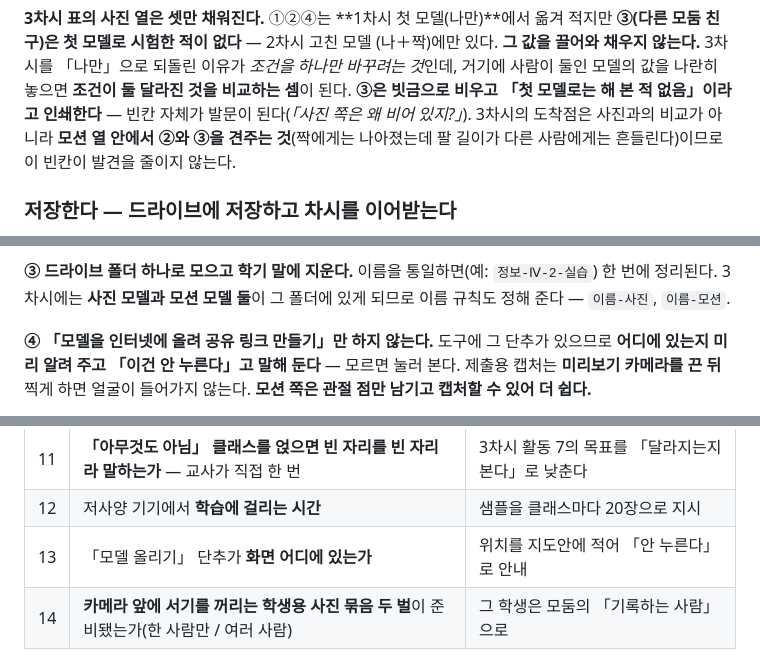
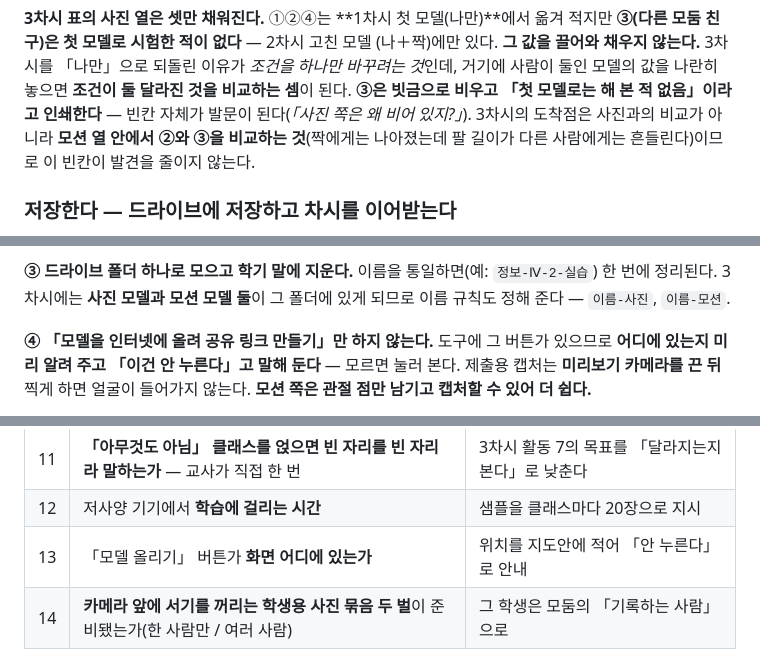
Before and after one commit to daldalsam/InfoCBI, a Markdown page: 04-ai/03-ai-practice/lesson.md, 3 parts joined by grey strips. GitHub-like rendering.

```diff
--- a/04-ai/03-ai-practice/lesson.md
+++ b/04-ai/03-ai-practice/lesson.md
@@ -471,7 +471,7 @@ sounds, & poses」*로 적고, 학습은 학생 기기의 브라우저 안에서
 이유가 *조건을 하나만 바꾸려는 것*인데, 거기에 사람이 둘인 모델의 값을 나란히 놓으면
 **조건이 둘 달라진 것을 비교하는 셈**이 된다. **③은 빗금으로 비우고 「첫 모델로는
 해 본 적 없음」이라고 인쇄한다** — 빈칸 자체가 발문이 된다(*「사진 쪽은 왜 비어
-있지?」*). 3차시의 도착점은 사진과의 비교가 아니라 **모션 열 안에서 ②와 ③을 견주는
+있지?」*). 3차시의 도착점은 사진과의 비교가 아니라 **모션 열 안에서 ②와 ③을 비교하는
 것**(짝에게는 나아졌는데 팔 길이가 다른 사람에게는 흔들린다)이므로 이 빈칸이 발견을
 줄이지 않는다.
 
@@ -525,7 +525,7 @@ sounds, & poses」*로 적고, 학습은 학생 기기의 브라우저 안에서
 `정보-Ⅳ-2-실습`) 한 번에 정리된다. 3차시에는 **사진 모델과 모션 모델 둘**이 그
 폴더에 있게 되므로 이름 규칙도 정해 준다 — `이름-사진`, `이름-모션`.
 
-**④ 「모델을 인터넷에 올려 공유 링크 만들기」만 하지 않는다.** 도구에 그 단추가
+**④ 「모델을 인터넷에 올려 공유 링크 만들기」만 하지 않는다.** 도구에 그 버튼가
 있으므로 **어디에 있는지 미리 알려 주고 「이건 안 누른다」고 말해 둔다** — 모르면
 눌러 본다. 제출용 캡처는 **미리보기 카메라를 끈 뒤** 찍게 하면 얼굴이 들어가지
 않는다. **모션 쪽은 관절 점만 남기고 캡처할 수 있어 더 쉽다.**
@@ -611,7 +611,7 @@ sounds, & poses」*로 적고, 학습은 학생 기기의 브라우저 안에서
 | 10 | **「모션 모델은 짝에게 더 잘 통하지만, 팔 길이가 아주 다른 사람에게는 흔들리는가」 — 교사가 직접 한 번.** 이 단원에서 **가장 확인이 필요한 항목**이다. 그리고 **모션 프로젝트가 파일 업로드를 받는지**도 함께 본다(카메라 앞에 서기를 꺼리는 학생 대비) | 3차시 목표를 「무엇을 보게 했는지가 달라지면 딸려 들어가는 것도 달라진다」까지로 낮추고, 「그래도 남는 것」은 **관절 점이 화면에 보이는 것**으로 말한다 |
 | 11 | **「아무것도 아님」 클래스를 얹으면 빈 자리를 빈 자리라 말하는가** — 교사가 직접 한 번 | 3차시 활동 7의 목표를 「달라지는지 본다」로 낮춘다 |
 | 12 | 저사양 기기에서 **학습에 걸리는 시간** | 샘플을 클래스마다 20장으로 지시 |
-| 13 | 「모델 올리기」 단추가 **화면 어디에 있는가** | 위치를 지도안에 적어 「안 누른다」로 안내 |
+| 13 | 「모델 올리기」 버튼가 **화면 어디에 있는가** | 위치를 지도안에 적어 「안 누른다」로 안내 |
 | 14 | **카메라 앞에 서기를 꺼리는 학생용 사진 묶음 두 벌**이 준비됐는가(한 사람만 / 여러 사람) | 그 학생은 모둠의 「기록하는 사람」으로 |
 
 **8·9·10·11번이 본체다.** 나머지는 도구가 되는지 보는 것이고, 이 넷은 **발견이
```
Also changed, not shown: other parts of 04-ai/03-ai-practice/lesson.md (+13 -16 lines).
